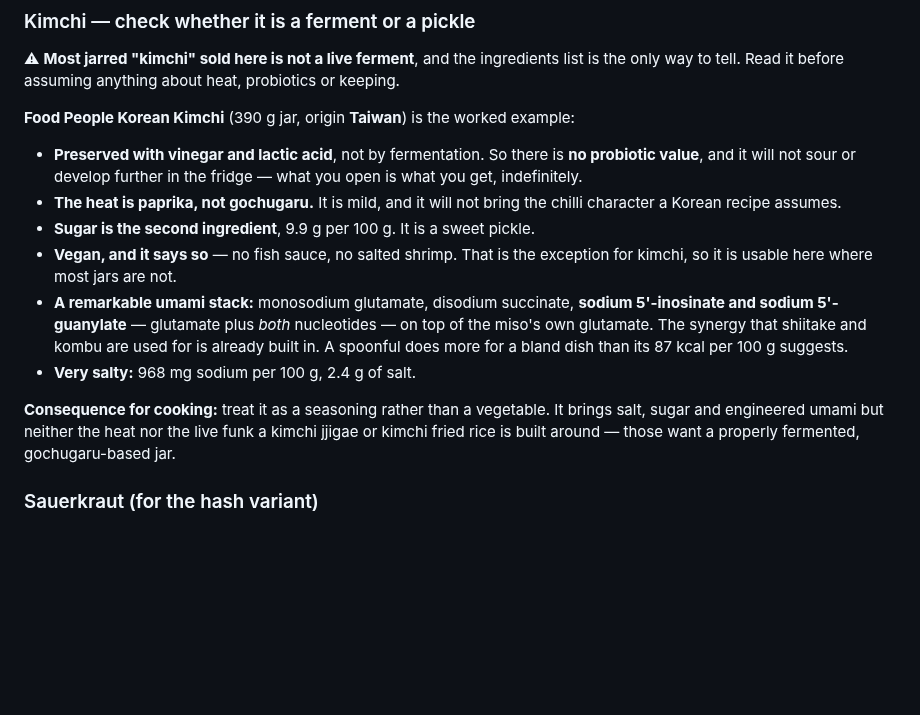
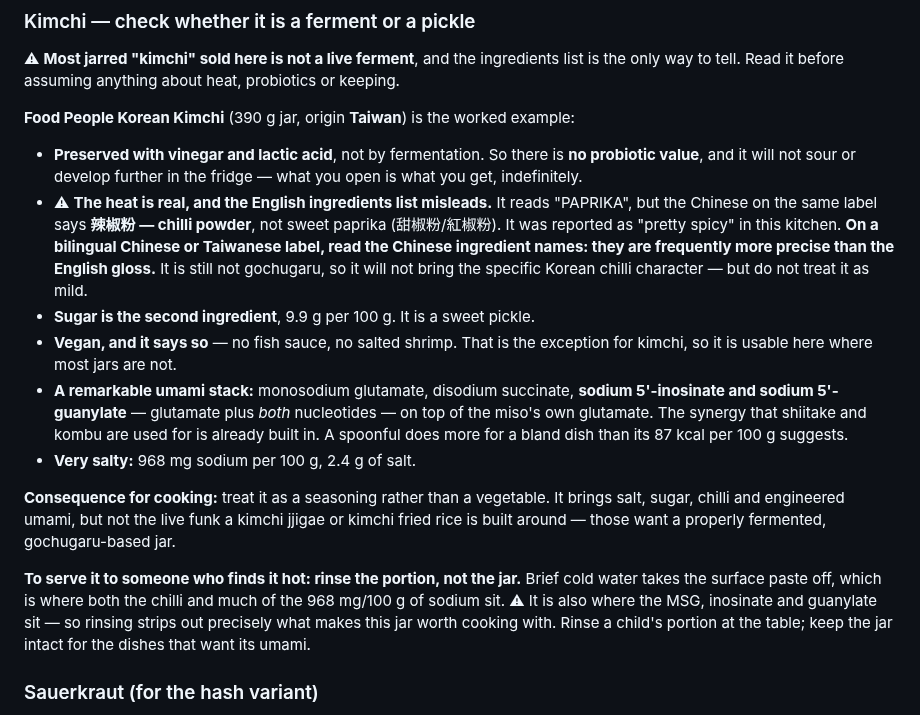
Before and after one commit to little-big-h/Recipes, a Markdown page: docs/TECHNIQUES.md, the part around the change. Rendered like a GitHub page; blank space fills up the shorter version.

Commit message:
techniques: the kimchi is not mild - read the Chinese, not the English
I recorded this jar as mild because the English ingredients list says
"PAPRIKA". The Chinese on the same label says 辣椒粉 - chilli powder -
not sweet paprika, which would be 甜椒粉 or 紅椒粉. Reported as
"pretty spicy" in this kitchen.

The generalisation is the useful part: on a bilingual Chinese or
Taiwanese label the Chinese ingredient names are frequently more
precise than the English gloss, and "paprika" is a translator's choice
rather than a botanical claim. Read both.

Everything else in that note stands - it is still not gochugaru, still
vinegar-and-lactic-acid rather than fermented, still vegan, still
carrying glutamate plus both nucleotides.

Adds the rinsing technique, with the trade-off stated: rinsing takes
the surface paste off, which carries the chilli and much of the
968 mg/100 g of sodium, but also the MSG, inosinate and guanylate.
So rinse a portion at the table rather than the jar, or the reason to
own it goes down the sink.

Co-Authored-By: Claude Opus 5 <noreply@anthropic.com>
Claude-Session: https://claude.ai/code/session_012z2gML7ZCaAt9DAuwBuNM2

```diff
--- a/docs/TECHNIQUES.md
+++ b/docs/TECHNIQUES.md
@@ -491,8 +491,13 @@ example:
 - **Preserved with vinegar and lactic acid**, not by fermentation. So there is
   **no probiotic value**, and it will not sour or develop further in the fridge —
   what you open is what you get, indefinitely.
-- **The heat is paprika, not gochugaru.** It is mild, and it will not bring the
-  chilli character a Korean recipe assumes.
+- ⚠ **The heat is real, and the English ingredients list misleads.** It reads
+  "PAPRIKA", but the Chinese on the same label says **辣椒粉 — chilli powder**,
+  not sweet paprika (甜椒粉/紅椒粉). It was reported as "pretty spicy" in this
+  kitchen. **On a bilingual Chinese or Taiwanese label, read the Chinese
+  ingredient names: they are frequently more precise than the English gloss.**
+  It is still not gochugaru, so it will not bring the specific Korean chilli
+  character — but do not treat it as mild.
 - **Sugar is the second ingredient**, 9.9 g per 100 g. It is a sweet pickle.
 - **Vegan, and it says so** — no fish sauce, no salted shrimp. That is the
   exception for kimchi, so it is usable here where most jars are not.
@@ -504,9 +509,16 @@ example:
 - **Very salty:** 968 mg sodium per 100 g, 2.4 g of salt.
 
 **Consequence for cooking:** treat it as a seasoning rather than a vegetable. It
-brings salt, sugar and engineered umami but neither the heat nor the live
-funk a kimchi jjigae or kimchi fried rice is built around — those want a
-properly fermented, gochugaru-based jar.
+brings salt, sugar, chilli and engineered umami, but not the live funk a kimchi
+jjigae or kimchi fried rice is built around — those want a properly fermented,
+gochugaru-based jar.
+
+**To serve it to someone who finds it hot: rinse the portion, not the jar.**
+Brief cold water takes the surface paste off, which is where both the chilli and
+much of the 968 mg/100 g of sodium sit. ⚠ It is also where the MSG, inosinate
+and guanylate sit — so rinsing strips out precisely what makes this jar worth
+cooking with. Rinse a child's portion at the table; keep the jar intact for the
+dishes that want its umami.
 
 ### Sauerkraut (for the hash variant)
 
```
